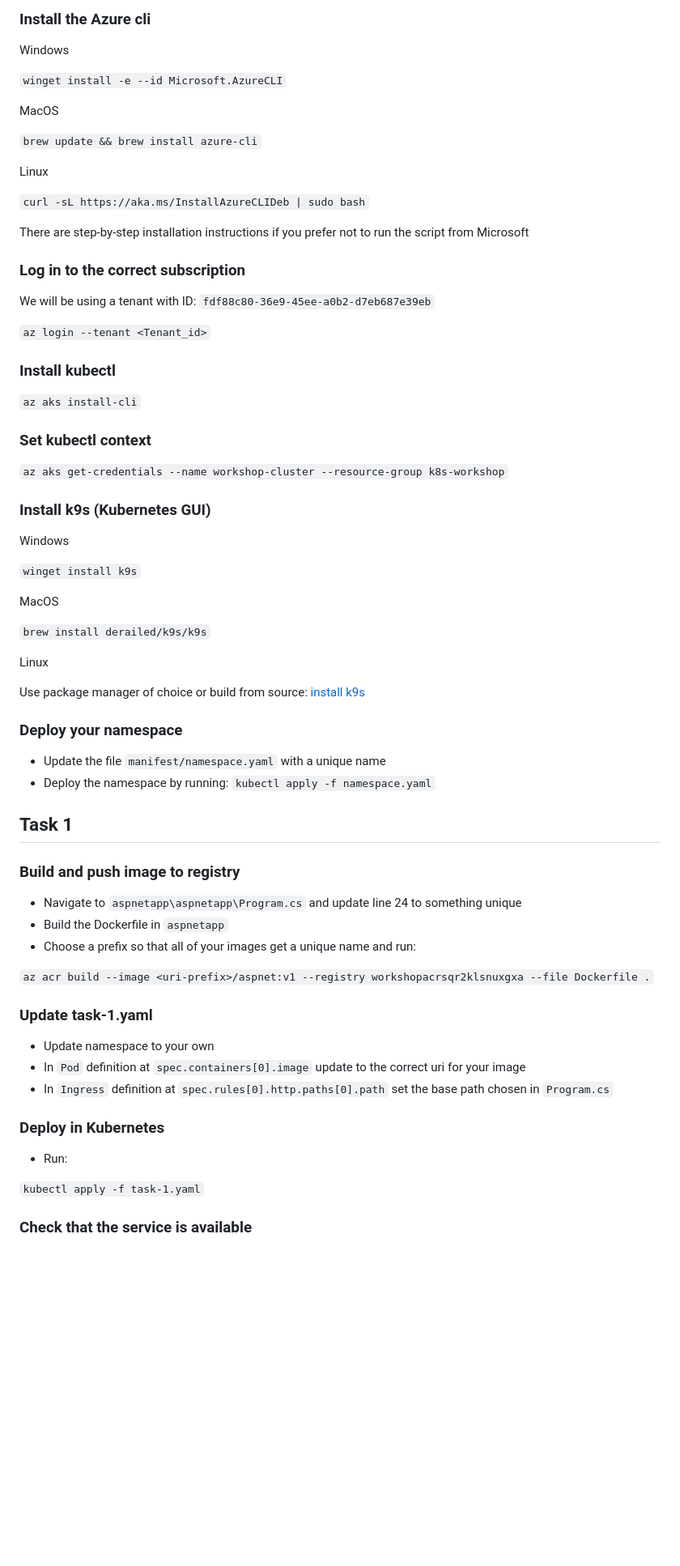
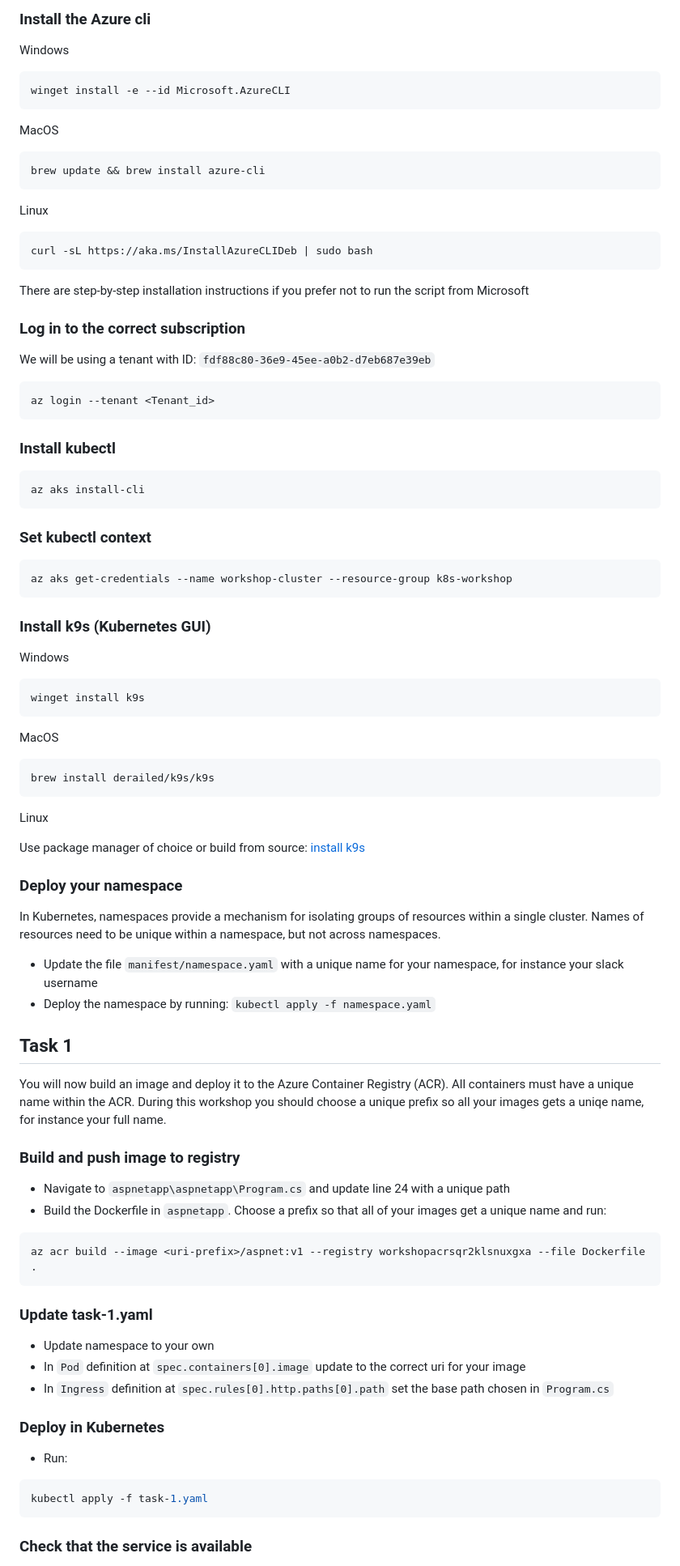
Before and after one commit to Bouvet-deler/kubernetes-workshop, a Markdown page: README.md, the part around the change printed below. Shown: that part at 81% size. Drawn GitHub-style; blank space fills up the shorter version.

Commit message:
Started implementing feedbacks in the readme

````diff
--- a/README.md
+++ b/README.md
@@ -7,15 +7,21 @@ Kubernetes workshop for developers.
 
 Windows
 
-`winget install -e --id Microsoft.AzureCLI`
+```ps
+winget install -e --id Microsoft.AzureCLI
+```
 
 MacOS
 
-`brew update && brew install azure-cli`
+```bash
+brew update && brew install azure-cli
+```
 
 Linux
 
-`curl -sL https://aka.ms/InstallAzureCLIDeb | sudo bash`
+```bash
+curl -sL https://aka.ms/InstallAzureCLIDeb | sudo bash
+```
 
 There are step-by-step installation instructions if you prefer not to run the script from Microsoft
 
@@ -23,25 +29,35 @@ There are step-by-step installation instructions if you prefer not to run the sc
 
 We will be using a tenant with ID: `fdf88c80-36e9-45ee-a0b2-d7eb687e39eb`
 
-`az login --tenant <Tenant_id>`
+```bash
+az login --tenant <Tenant_id>
+```
 
 ### Install kubectl
 
-`az aks install-cli`
+```bash
+az aks install-cli
+```
 
 ### Set kubectl context
 
-`az aks get-credentials --name workshop-cluster --resource-group k8s-workshop`
+```bash
+az aks get-credentials --name workshop-cluster --resource-group k8s-workshop
+```
 
 ### Install k9s (Kubernetes GUI)
 
 Windows
 
-`winget install k9s`
+```ps
+winget install k9s
+```
 
 MacOS
 
-`brew install derailed/k9s/k9s`
+```bash
+brew install derailed/k9s/k9s
+```
 
 Linux
 
@@ -49,18 +65,25 @@ Use package manager of choice or build from source: [install k9s](https://k9scli
 
 ### Deploy your namespace
 
-- Update the file `manifest/namespace.yaml` with a unique name
+In Kubernetes, namespaces provide a mechanism for isolating groups of resources within a single cluster. Names of resources need to be unique within a namespace, but not across namespaces.
+
+- Update the file `manifest/namespace.yaml` with a unique name for your namespace, for instance your slack username
 - Deploy the namespace by running: `kubectl apply -f namespace.yaml`
 
 ## Task 1
 
+You will now build an image and deploy it to the Azure Container Registry (ACR).
+All containers must have a unique name within the ACR.
+During this workshop you should choose a unique prefix so all your images gets a uniqe name, for instance your full name.
+
 ### Build and push image to registry
 
- - Navigate to `aspnetapp\aspnetapp\Program.cs` and update line 24 to something unique
- - Build the Dockerfile in `aspnetapp`
- - Choose a prefix so that all of your images get a unique name and run:
+ - Navigate to `aspnetapp\aspnetapp\Program.cs` and update line 24 with a unique path
+ - Build the Dockerfile in `aspnetapp`. Choose a prefix so that all of your images get a unique name and run:
 
-`az acr build --image <uri-prefix>/aspnet:v1 --registry workshopacrsqr2klsnuxgxa --file Dockerfile .`
+```bash
+az acr build --image <uri-prefix>/aspnet:v1 --registry workshopacrsqr2klsnuxgxa --file Dockerfile .
+```
 
 ### Update task-1.yaml
 
@@ -72,7 +95,9 @@ Use package manager of choice or build from source: [install k9s](https://k9scli
 
  - Run:
 
-`kubectl apply -f task-1.yaml`
+```bash
+kubectl apply -f task-1.yaml
+```
 
 ### Check that the service is available
 
````
Also changed, not shown: other parts of README.md (+9 -2 lines).
